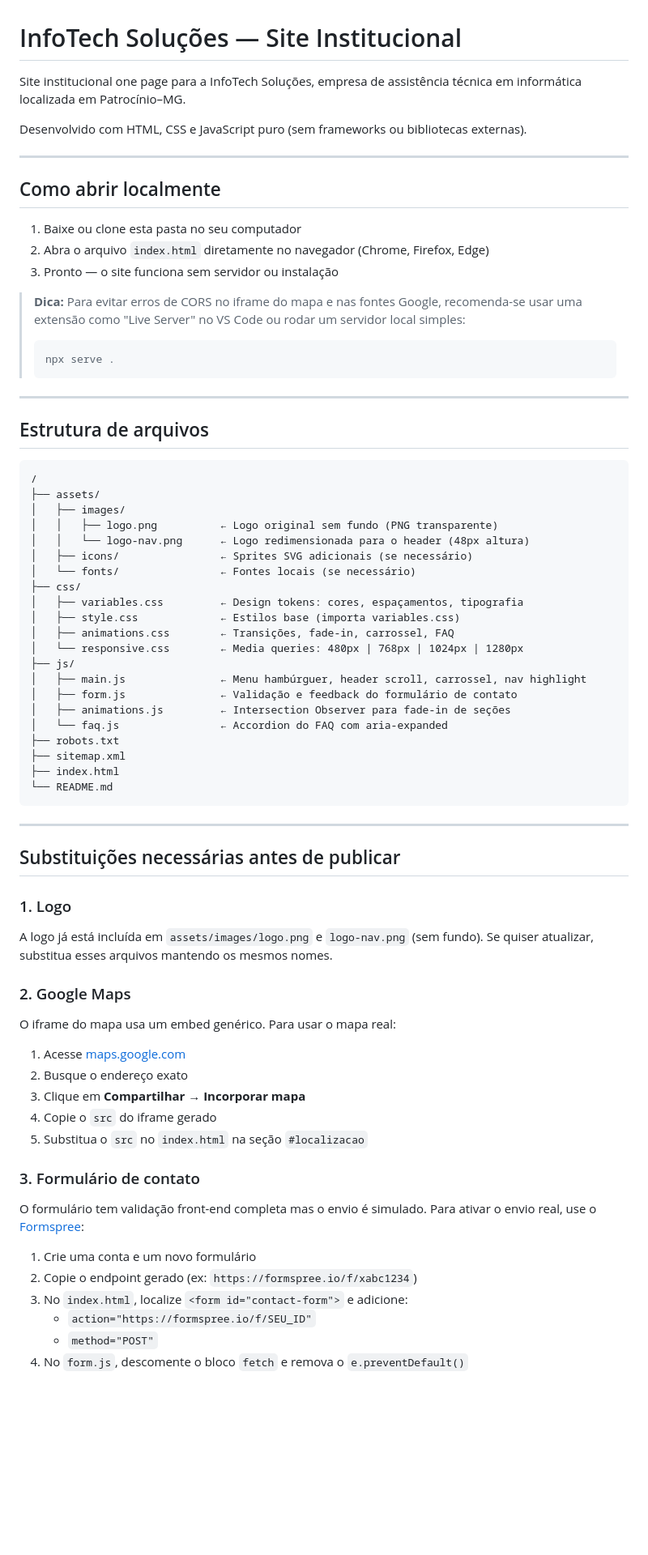
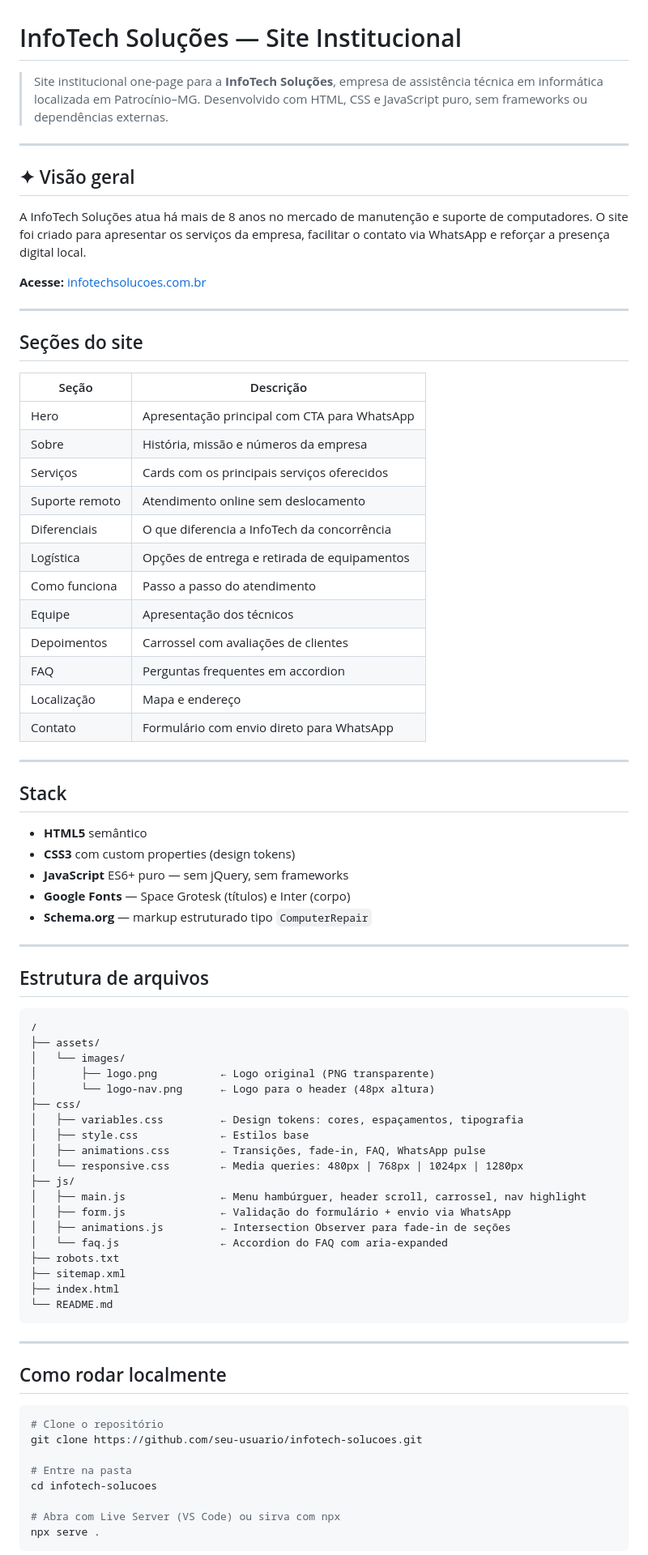
Before and after one commit to rafael-correa-silva/InfoTech-Solucoes, a Markdown page: README.md, the part around one of its changes. Shown at 81% size. Drawn GitHub-style; blank space fills up the shorter version.

Commit message:
Readme atualizado

````diff
--- a/README.md
+++ b/README.md
@@ -1,21 +1,43 @@
 # InfoTech Soluções — Site Institucional
 
-Site institucional one page para a InfoTech Soluções, empresa de assistência técnica em informática localizada em Patrocínio–MG.
-
-Desenvolvido com HTML, CSS e JavaScript puro (sem frameworks ou bibliotecas externas).
+> Site institucional one-page para a **InfoTech Soluções**, empresa de assistência técnica em informática localizada em Patrocínio–MG. Desenvolvido com HTML, CSS e JavaScript puro, sem frameworks ou dependências externas.
 
 ---
 
-## Como abrir localmente
+## ✦ Visão geral
 
-1. Baixe ou clone esta pasta no seu computador
-2. Abra o arquivo `index.html` diretamente no navegador (Chrome, Firefox, Edge)
-3. Pronto — o site funciona sem servidor ou instalação
+A InfoTech Soluções atua há mais de 8 anos no mercado de manutenção e suporte de computadores. O site foi criado para apresentar os serviços da empresa, facilitar o contato via WhatsApp e reforçar a presença digital local.
 
-> **Dica:** Para evitar erros de CORS no iframe do mapa e nas fontes Google, recomenda-se usar uma extensão como "Live Server" no VS Code ou rodar um servidor local simples:
-> ```
-> npx serve .
-> ```
+**Acesse:** [infotechsolucoes.com.br](https://infotechsolucoes.com.br)
+
+---
+
+## Seções do site
+
+| Seção | Descrição |
+|---|---|
+| Hero | Apresentação principal com CTA para WhatsApp |
+| Sobre | História, missão e números da empresa |
+| Serviços | Cards com os principais serviços oferecidos |
+| Suporte remoto | Atendimento online sem deslocamento |
+| Diferenciais | O que diferencia a InfoTech da concorrência |
+| Logística | Opções de entrega e retirada de equipamentos |
+| Como funciona | Passo a passo do atendimento |
+| Equipe | Apresentação dos técnicos |
+| Depoimentos | Carrossel com avaliações de clientes |
+| FAQ | Perguntas frequentes em accordion |
+| Localização | Mapa e endereço |
+| Contato | Formulário com envio direto para WhatsApp |
+
+---
+
+## Stack
+
+- **HTML5** semântico
+- **CSS3** com custom properties (design tokens)
+- **JavaScript** ES6+ puro — sem jQuery, sem frameworks
+- **Google Fonts** — Space Grotesk (títulos) e Inter (corpo)
+- **Schema.org** — markup estruturado tipo `ComputerRepair`
 
 ---
 
@@ -24,19 +46,17 @@ Desenvolvido com HTML, CSS e JavaScript puro (sem frameworks ou bibliotecas exte
 ```
 /
 ├── assets/
-│   ├── images/
-│   │   ├── logo.png          ← Logo original sem fundo (PNG transparente)
-│   │   └── logo-nav.png      ← Logo redimensionada para o header (48px altura)
-│   ├── icons/                ← Sprites SVG adicionais (se necessário)
-│   └── fonts/                ← Fontes locais (se necessário)
+│   └── images/
+│       ├── logo.png          ← Logo original (PNG transparente)
+│       └── logo-nav.png      ← Logo para o header (48px altura)
 ├── css/
 │   ├── variables.css         ← Design tokens: cores, espaçamentos, tipografia
-│   ├── style.css             ← Estilos base (importa variables.css)
-│   ├── animations.css        ← Transições, fade-in, carrossel, FAQ
+│   ├── style.css             ← Estilos base
+│   ├── animations.css        ← Transições, fade-in, FAQ, WhatsApp pulse
 │   └── responsive.css        ← Media queries: 480px | 768px | 1024px | 1280px
 ├── js/
 │   ├── main.js               ← Menu hambúrguer, header scroll, carrossel, nav highlight
-│   ├── form.js               ← Validação e feedback do formulário de contato
+│   ├── form.js               ← Validação do formulário + envio via WhatsApp
 │   ├── animations.js         ← Intersection Observer para fade-in de seções
 │   └── faq.js                ← Accordion do FAQ com aria-expanded
 ├── robots.txt
@@ -47,27 +67,16 @@ Desenvolvido com HTML, CSS e JavaScript puro (sem frameworks ou bibliotecas exte
 
 ---
 
-## Substituições necessárias antes de publicar
+## Como rodar localmente
 
-### 1. Logo
-A logo já está incluída em `assets/images/logo.png` e `logo-nav.png` (sem fundo).
-Se quiser atualizar, substitua esses arquivos mantendo os mesmos nomes.
+```bash
+# Clone o repositório
+git clone https://github.com/seu-usuario/infotech-solucoes.git
 
-### 2. Google Maps
-O iframe do mapa usa um embed genérico. Para usar o mapa real:
-1. Acesse [maps.google.com](https://maps.google.com)
-2. Busque o endereço exato
-3. Clique em **Compartilhar → Incorporar mapa**
-4. Copie o `src` do iframe gerado
-5. Substitua o `src` no `index.html` na seção `#localizacao`
+# Entre na pasta
+cd infotech-solucoes
 
-### 3. Formulário de contato
-O formulário tem validação front-end completa mas o envio é simulado.
-Para ativar o envio real, use o [Formspree](https://formspree.io):
-1. Crie uma conta e um novo formulário
-2. Copie o endpoint gerado (ex: `https://formspree.io/f/xabc1234`)
-3. No `index.html`, localize `<form id="contact-form">` e adicione:
-   - `action="https://formspree.io/f/SEU_ID"`
-   - `method="POST"`
-4. No `form.js`, descomente o bloco `fetch` e remova o `e.preventDefault()`
+# Abra com Live Server (VS Code) ou sirva com npx
+npx serve .
+```
 
````
Also changed, not shown: other parts of README.md (+63 -55 lines).
